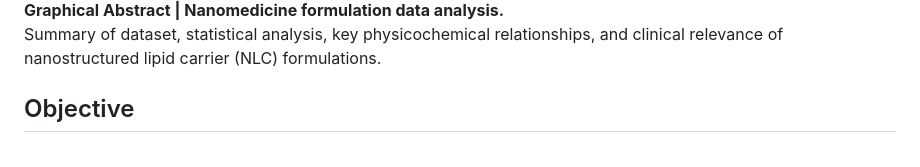
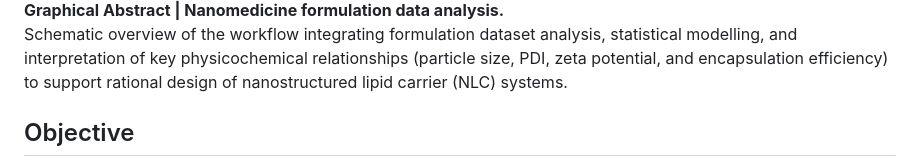
Before and after one commit to Draliahmad/project_2_nanomedicine_data_analysis-, a Markdown page: README.md, the part around one of its changes. Drawn GitHub-style.

```diff
--- a/README.md
+++ b/README.md
@@ -8,6 +6,6 @@
 
 **Graphical Abstract | Nanomedicine formulation data analysis.**
-Summary of dataset, statistical analysis, key physicochemical relationships, and clinical relevance of nanostructured lipid carrier (NLC) formulations.
+Schematic overview of the workflow integrating formulation dataset analysis, statistical modelling, and interpretation of key physicochemical relationships (particle size, PDI, zeta potential, and encapsulation efficiency) to support rational design of nanostructured lipid carrier (NLC) systems.
 
 ## Objective
 To analyse nanostructured lipid carrier (NLC) formulation data using
```
Also changed, not shown: other parts of README.md (+1 -3 lines).
